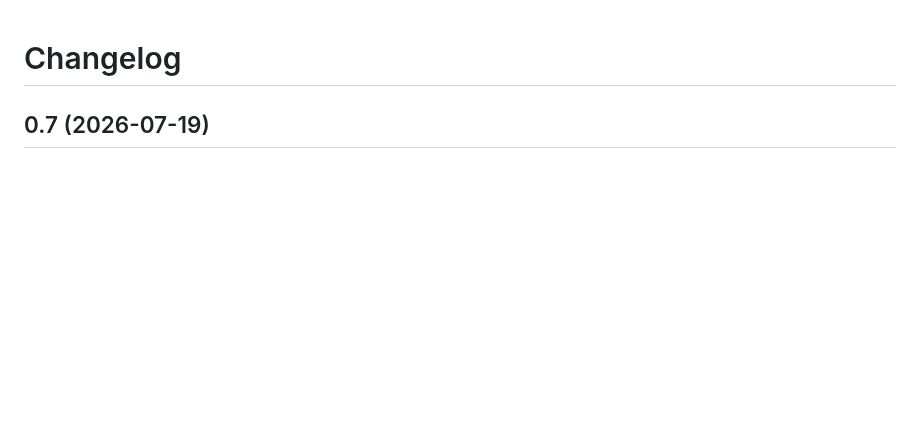
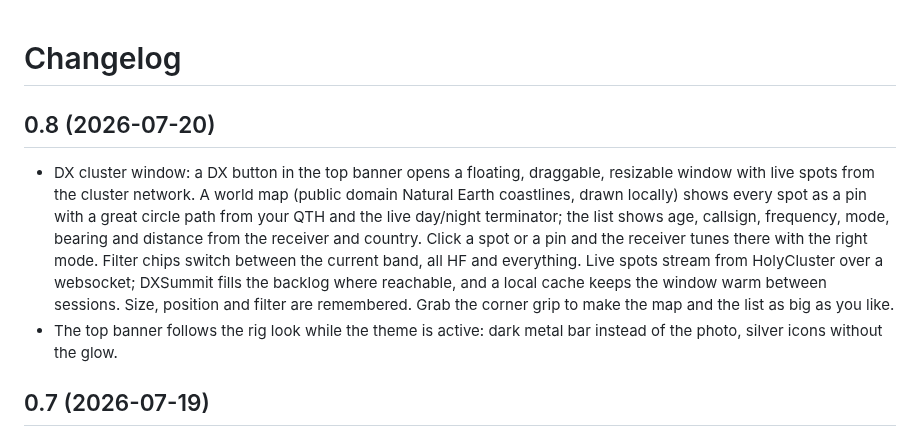
Before and after one commit to aganet/openwebrxplus-rig-skin, a Markdown page: CHANGELOG.md, the part around the change. Rendered like a GitHub page; blank space fills up the shorter version.

```diff
--- a/CHANGELOG.md
+++ b/CHANGELOG.md
@@ -1,4 +1,22 @@
 # Changelog
+
+## 0.8 (2026-07-20)
+
+- DX cluster window: a DX button in the top banner opens a floating,
+  draggable, resizable window with live spots from the cluster network.
+  A world map (public domain Natural Earth coastlines, drawn locally)
+  shows every spot as a pin with a great circle path from your QTH and
+  the live day/night terminator; the list shows age, callsign,
+  frequency, mode, bearing and distance from the receiver and country.
+  Click a spot or a pin and the receiver tunes there with the right
+  mode. Filter chips switch between the current band, all HF and
+  everything. Live spots stream from HolyCluster over a websocket;
+  DXSummit fills the backlog where reachable, and a local cache keeps
+  the window warm between sessions. Size, position and filter are
+  remembered. Grab the corner grip to make the map and the list as
+  big as you like.
+- The top banner follows the rig look while the theme is active: dark
+  metal bar instead of the photo, silver icons without the glow.
 
 ## 0.7 (2026-07-19)
 
```
Also changed, not shown: README.md (+24 -0 lines), receiver/rig_skin/README.md (+4 -2 lines), docs/screenshot-dx.png (added), 3 other files.
